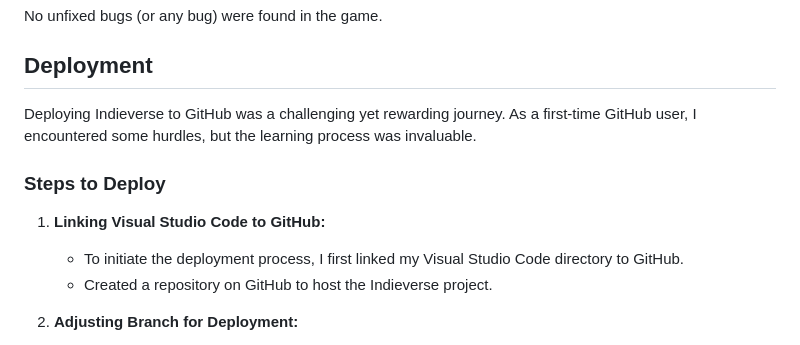
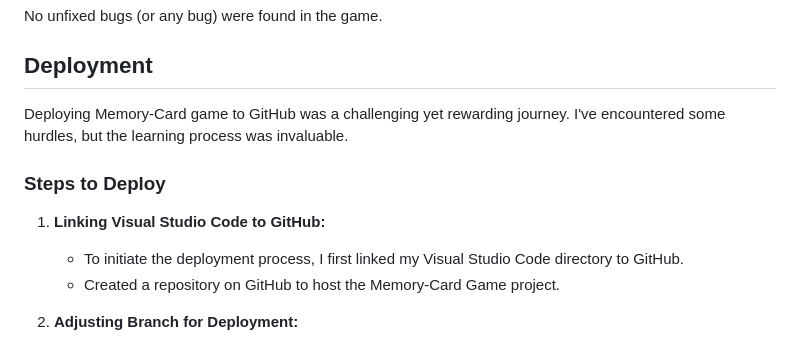
Before and after one commit to LihMartins/Memory-Game, a Markdown page: README.md, the part around the change. Rendered like a GitHub page.

Commit message:
typos on README fixed

```diff
--- a/README.md
+++ b/README.md
@@ -57,13 +57,13 @@ No unfixed bugs (or any bug) were found in the game.
 
 ## Deployment
 
-Deploying Indieverse to GitHub was a challenging yet rewarding journey. As a first-time GitHub user, I encountered some hurdles, but the learning process was invaluable.
+Deploying Memory-Card game to GitHub was a challenging yet rewarding journey. I've encountered some hurdles, but the learning process was invaluable.
 
 ### Steps to Deploy
 
 1. **Linking Visual Studio Code to GitHub:**
    - To initiate the deployment process, I first linked my Visual Studio Code directory to GitHub.
-   - Created a repository on GitHub to host the Indieverse project.
+   - Created a repository on GitHub to host the Memory-Card Game project.
 
 2. **Adjusting Branch for Deployment:**
    - As part of the deployment setup, I had to adjust the branch settings.
```
